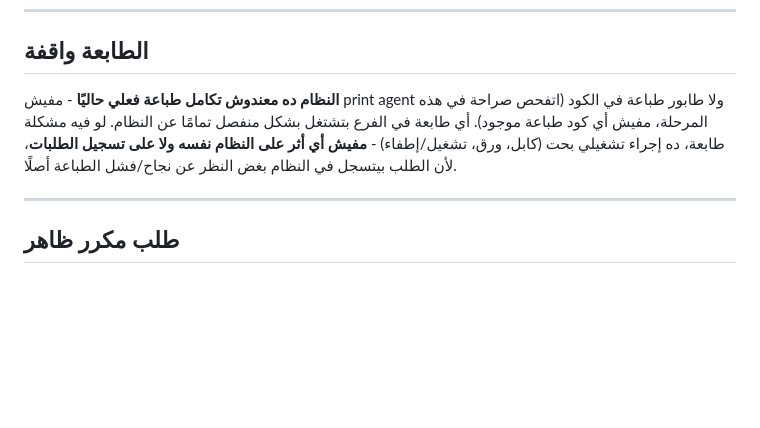
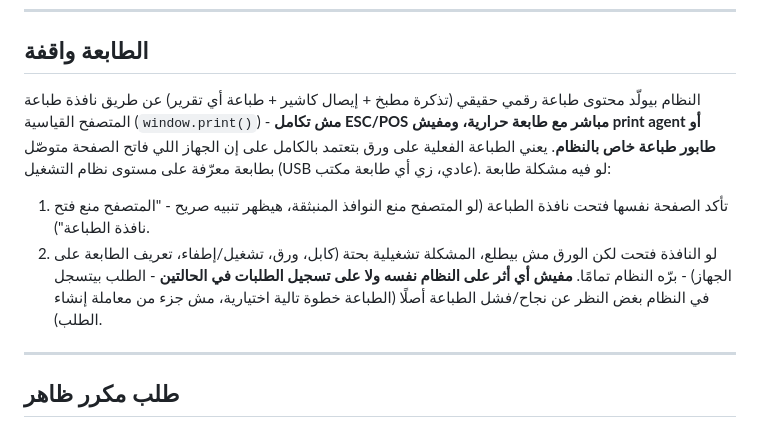
Before and after one commit to andriasatamoni-del/satamoni-backend, a Markdown page: docs/INCIDENT-RESPONSE.md, the part around the change. Rendered like a GitHub page; blank space fills up the shorter version.

```diff
--- a/docs/INCIDENT-RESPONSE.md
+++ b/docs/INCIDENT-RESPONSE.md
@@ -81,10 +81,16 @@
 
 ## الطابعة واقفة
 
-**النظام ده معندوش تكامل طباعة فعلي حاليًا** - مفيش print agent ولا طابور طباعة في الكود (اتفحص صراحة
-في هذه المرحلة، مفيش أي كود طباعة موجود). أي طابعة في الفرع بتشتغل بشكل منفصل تمامًا عن النظام. لو فيه
-مشكلة طابعة، ده إجراء تشغيلي بحت (كابل، ورق، تشغيل/إطفاء) - **مفيش أي أثر على النظام نفسه ولا على
-تسجيل الطلبات**، لأن الطلب بيتسجل في النظام بغض النظر عن نجاح/فشل الطباعة أصلًا.
+النظام بيولّد محتوى طباعة رقمي حقيقي (تذكرة مطبخ + إيصال كاشير + طباعة أي تقرير) عن طريق نافذة طباعة
+المتصفح القياسية (`window.print()`) - **مش تكامل ESC/POS مباشر مع طابعة حرارية، ومفيش print agent
+أو طابور طباعة خاص بالنظام**. يعني الطباعة الفعلية على ورق بتعتمد بالكامل على إن الجهاز اللي فاتح
+الصفحة متوصّل بطابعة معرّفة على مستوى نظام التشغيل (USB عادي، زي أي طابعة مكتب). لو فيه مشكلة طابعة:
+1. تأكد الصفحة نفسها فتحت نافذة الطباعة (لو المتصفح منع النوافذ المنبثقة، هيظهر تنبيه صريح - "المتصفح
+   منع فتح نافذة الطباعة").
+2. لو النافذة فتحت لكن الورق مش بيطلع، المشكلة تشغيلية بحتة (كابل، ورق، تشغيل/إطفاء، تعريف الطابعة على
+   الجهاز) - برّه النظام تمامًا.
+**مفيش أي أثر على النظام نفسه ولا على تسجيل الطلبات في الحالتين** - الطلب بيتسجل في النظام بغض النظر
+عن نجاح/فشل الطباعة أصلًا (الطباعة خطوة تالية اختيارية، مش جزء من معاملة إنشاء الطلب).
 
 ---
 
```
Also changed, not shown: docs/PILOT-RUNBOOK.md (+11 -7 lines), docs/PRODUCTION-CHECKLIST.md (added, +136 -0 lines).
